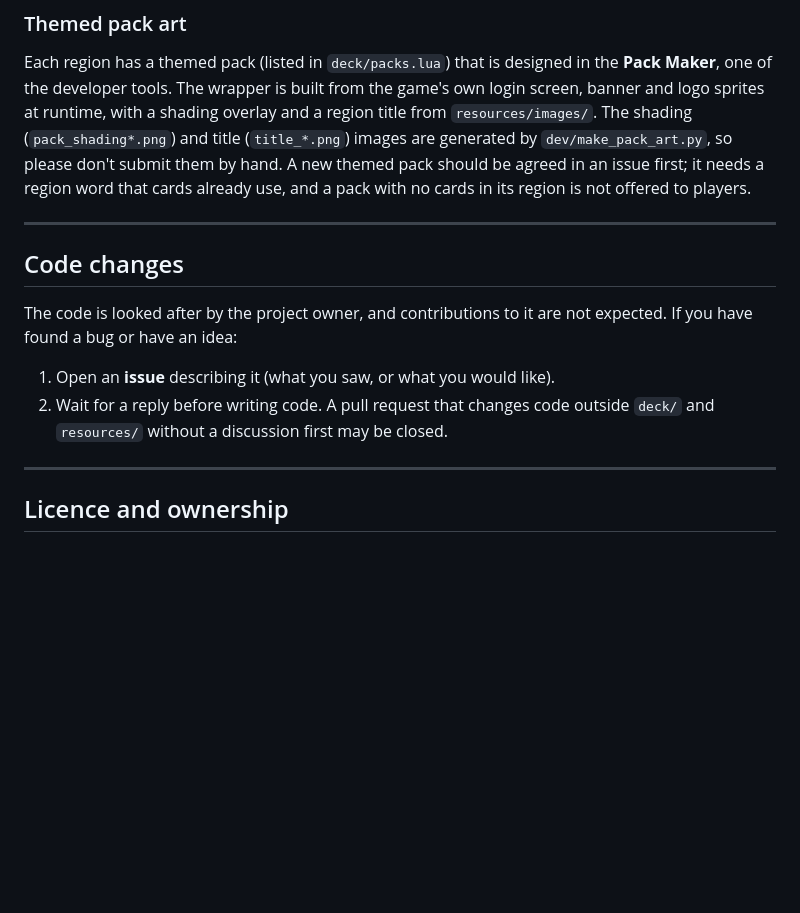
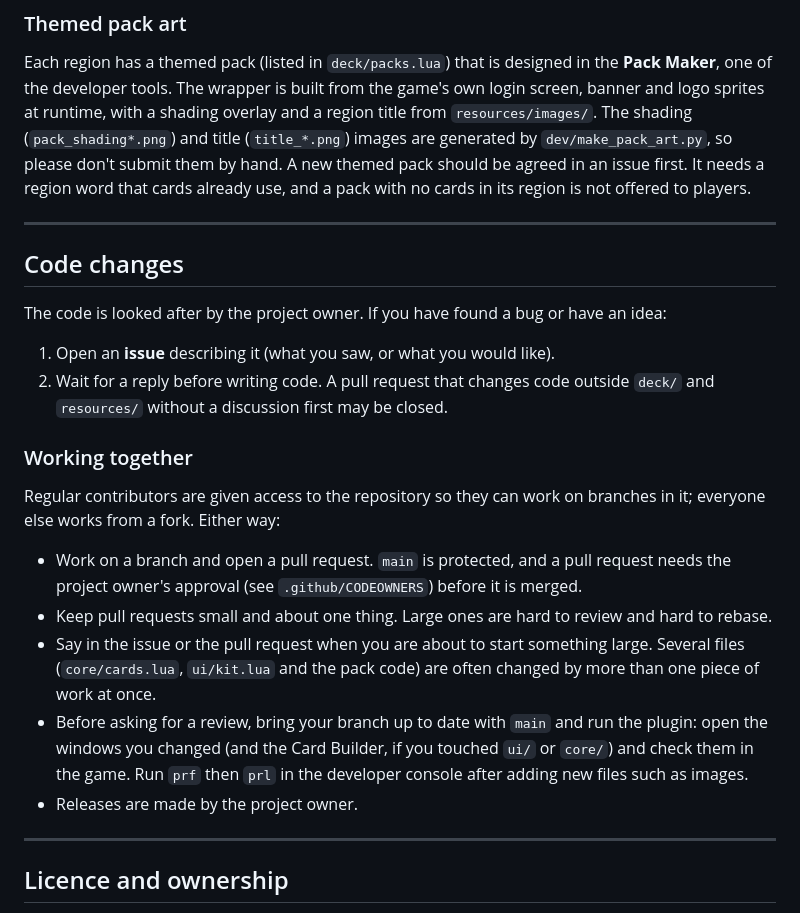
Before and after one commit to blueylewiedev/CardsOfGielinor, a Markdown page: CONTRIBUTING.md, the part around one of its changes. Rendered like a GitHub page; blank space fills up the shorter version.

```diff
--- a/CONTRIBUTING.md
+++ b/CONTRIBUTING.md
@@ -314,19 +316,34 @@ Each region has a themed pack (listed in `deck/packs.lua`) that is designed in t
 one of the developer tools. The wrapper is built from the game's own login screen, banner and logo
 sprites at runtime, with a shading overlay and a region title from `resources/images/`. The shading
 (`pack_shading*.png`) and title (`title_*.png`) images are generated by `dev/make_pack_art.py`, so
-please don't submit them by hand. A new themed pack should be agreed in an issue first; it needs a
+please don't submit them by hand. A new themed pack should be agreed in an issue first. It needs a
 region word that cards already use, and a pack with no cards in its region is not offered to players.
 
 ---
 
 ## Code changes
 
-The code is looked after by the project owner, and contributions to it are not expected. If you
-have found a bug or have an idea:
+The code is looked after by the project owner. If you have found a bug or have an idea:
 
 1. Open an **issue** describing it (what you saw, or what you would like).
 2. Wait for a reply before writing code. A pull request that changes code outside `deck/` and
    `resources/` without a discussion first may be closed.
+
+### Working together
+
+Regular contributors are given access to the repository so they can work on branches in it; everyone
+else works from a fork. Either way:
+
+- Work on a branch and open a pull request. `main` is protected, and a pull request needs the
+  project owner's approval (see `.github/CODEOWNERS`) before it is merged.
+- Keep pull requests small and about one thing. Large ones are hard to review and hard to rebase.
+- Say in the issue or the pull request when you are about to start something large. Several files
+  (`core/cards.lua`, `ui/kit.lua` and the pack code) are often changed by more than one piece of
+  work at once.
+- Before asking for a review, bring your branch up to date with `main` and run the plugin: open the
+  windows you changed (and the Card Builder, if you touched `ui/` or `core/`) and check them in the
+  game. Run `prf` then `prl` in the developer console after adding new files such as images.
+- Releases are made by the project owner.
 
 ---
 
```
Also changed, not shown: other parts of CONTRIBUTING.md (+37 -35 lines).
